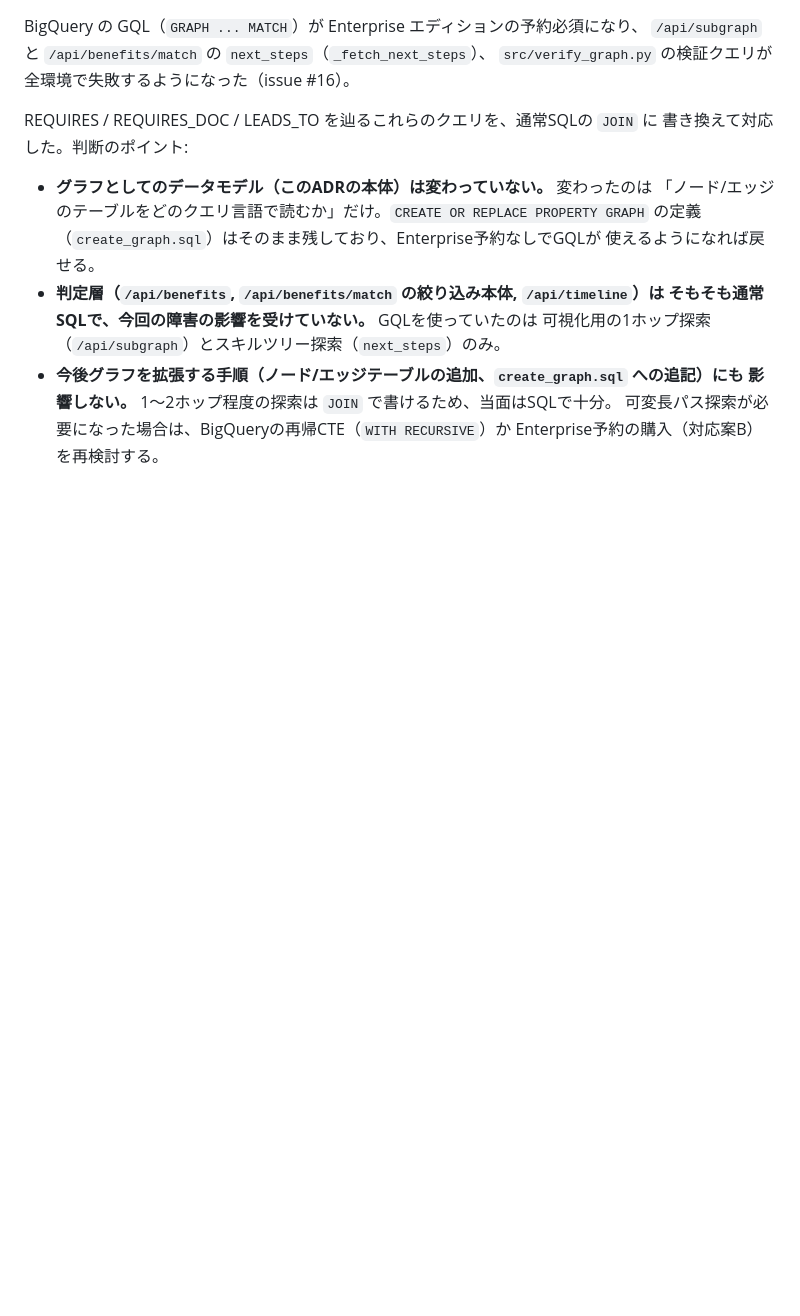
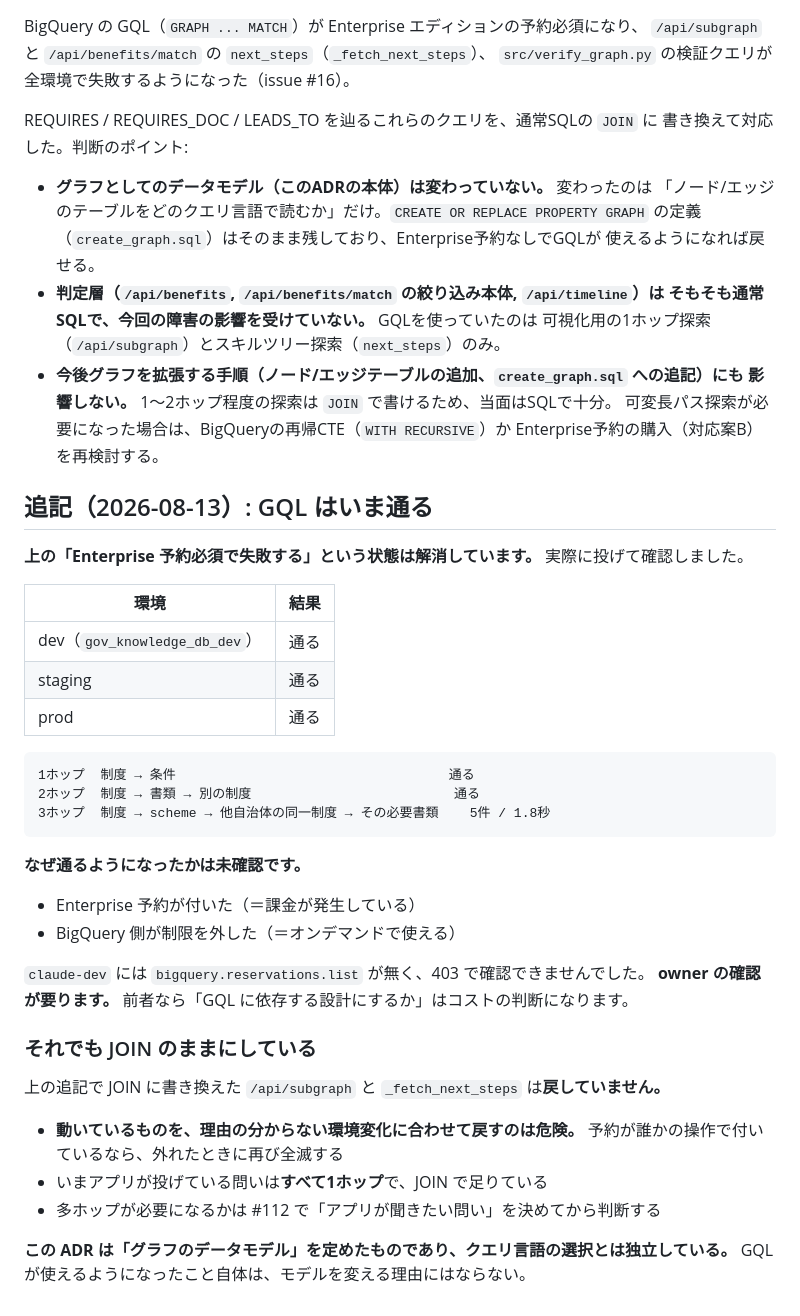
Before and after one commit to NAKAHARA-Yuki/tokyo-kosodate-navi, a Markdown page: docs/adr/0003-graph-schema.md, the part around the change. Rendered like a GitHub page; blank space fills up the shorter version.

````diff
--- a/docs/adr/0003-graph-schema.md
+++ b/docs/adr/0003-graph-schema.md
@@ -93,3 +93,39 @@ REQUIRES / REQUIRES_DOC / LEADS_TO を辿るこれらのクエリを、通常SQL
   影響しない。** 1〜2ホップ程度の探索は `JOIN` で書けるため、当面はSQLで十分。
   可変長パス探索が必要になった場合は、BigQueryの再帰CTE（`WITH RECURSIVE`）か
   Enterprise予約の購入（対応案B）を再検討する。
+
+## 追記（2026-08-13）: GQL はいま通る
+
+**上の「Enterprise 予約必須で失敗する」という状態は解消しています。** 実際に投げて確認しました。
+
+| 環境 | 結果 |
+|---|---|
+| dev（`gov_knowledge_db_dev`） | 通る |
+| staging | 通る |
+| prod | 通る |
+
+```
+1ホップ  制度 → 条件                                   通る
+2ホップ  制度 → 書類 → 別の制度                          通る
+3ホップ  制度 → scheme → 他自治体の同一制度 → その必要書類    5件 / 1.8秒
+```
+
+**なぜ通るようになったかは未確認です。**
+
+- Enterprise 予約が付いた（＝課金が発生している）
+- BigQuery 側が制限を外した（＝オンデマンドで使える）
+
+`claude-dev` には `bigquery.reservations.list` が無く、403 で確認できませんでした。
+**owner の確認が要ります。** 前者なら「GQL に依存する設計にするか」はコストの判断になります。
+
+### それでも JOIN のままにしている
+
+上の追記で JOIN に書き換えた `/api/subgraph` と `_fetch_next_steps` は**戻していません。**
+
+- **動いているものを、理由の分からない環境変化に合わせて戻すのは危険。**
+  予約が誰かの操作で付いているなら、外れたときに再び全滅する
+- いまアプリが投げている問いは**すべて1ホップ**で、JOIN で足りている
+- 多ホップが必要になるかは #112 で「アプリが聞きたい問い」を決めてから判断する
+
+**この ADR は「グラフのデータモデル」を定めたものであり、クエリ言語の選択とは独立している。**
+GQL が使えるようになったこと自体は、モデルを変える理由にはならない。
````
Also changed, not shown: CLAUDE.md (+10 -6 lines).
